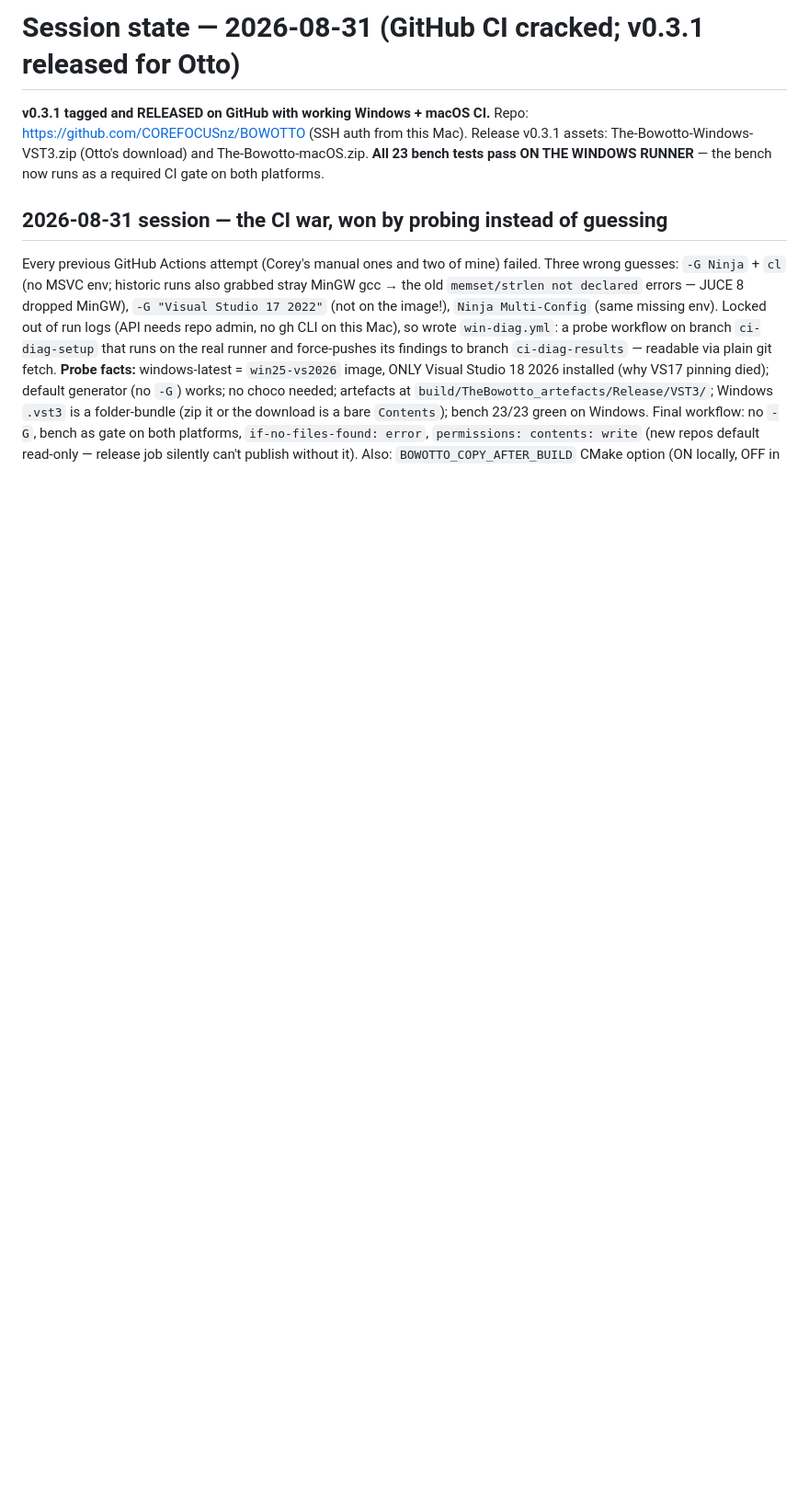
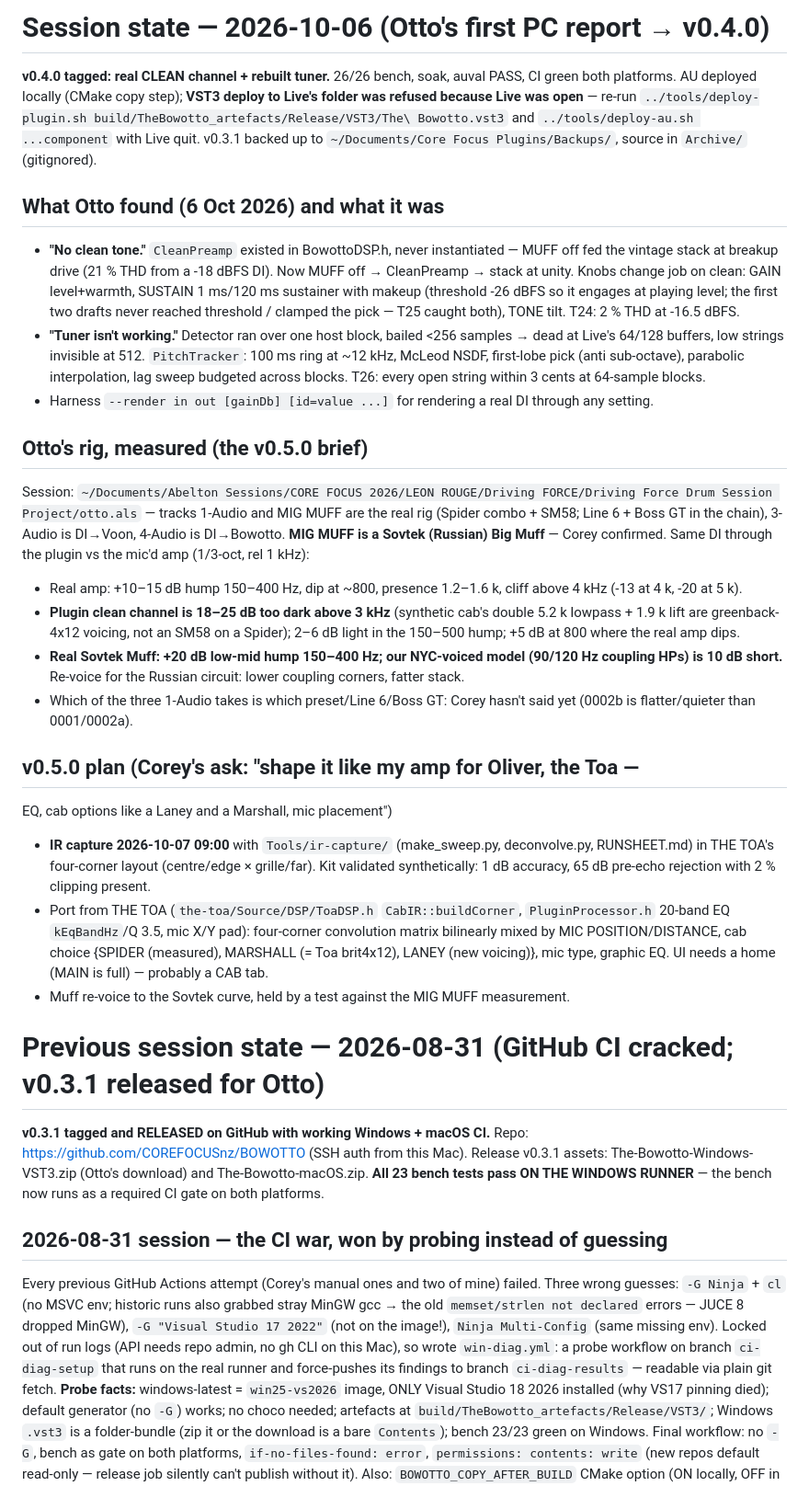
Before and after one commit to COREFOCUSnz/BOWOTTO, a Markdown page: docs/session-state.md, the part around the change. Shown at 92% size. GitHub-like rendering; blank space fills up the shorter version.

Commit message:
Session state for v0.4.0; Otto's rig measurements and the v0.5.0 brief
Co-Authored-By: Claude Fable 5.1 <noreply@anthropic.com>

```diff
--- a/docs/session-state.md
+++ b/docs/session-state.md
@@ -1,4 +1,62 @@
-# Session state — 2026-08-31 (GitHub CI cracked; v0.3.1 released for Otto)
+# Session state — 2026-10-06 (Otto's first PC report → v0.4.0)
+
+**v0.4.0 tagged: real CLEAN channel + rebuilt tuner.** 26/26 bench, soak,
+auval PASS, CI green both platforms. AU deployed locally (CMake copy step);
+**VST3 deploy to Live's folder was refused because Live was open** — re-run
+`../tools/deploy-plugin.sh build/TheBowotto_artefacts/Release/VST3/The\ Bowotto.vst3`
+and `../tools/deploy-au.sh ...component` with Live quit. v0.3.1 backed up to
+`~/Documents/Core Focus Plugins/Backups/`, source in `Archive/` (gitignored).
+
+## What Otto found (6 Oct 2026) and what it was
+- **"No clean tone."** `CleanPreamp` existed in BowottoDSP.h, never
+  instantiated — MUFF off fed the vintage stack at breakup drive (21 % THD
+  from a -18 dBFS DI). Now MUFF off → CleanPreamp → stack at unity. Knobs
+  change job on clean: GAIN level+warmth, SUSTAIN 1 ms/120 ms sustainer with
+  makeup (threshold -26 dBFS so it engages at playing level; the first two
+  drafts never reached threshold / clamped the pick — T25 caught both),
+  TONE tilt. T24: 2 % THD at -16.5 dBFS.
+- **"Tuner isn't working."** Detector ran over one host block, bailed <256
+  samples → dead at Live's 64/128 buffers, low strings invisible at 512.
+  `PitchTracker`: 100 ms ring at ~12 kHz, McLeod NSDF, first-lobe pick
+  (anti sub-octave), parabolic interpolation, lag sweep budgeted across
+  blocks. T26: every open string within 3 cents at 64-sample blocks.
+- Harness `--render in out [gainDb] [id=value ...]` for rendering a real DI
+  through any setting.
+
+## Otto's rig, measured (the v0.5.0 brief)
+Session: `~/Documents/Abelton Sessions/CORE FOCUS 2026/LEON ROUGE/Driving
+FORCE/Driving Force Drum Session Project/otto.als` — tracks 1-Audio and
+MIG MUFF are the real rig (Spider combo + SM58; Line 6 + Boss GT in the
+chain), 3-Audio is DI→Voon, 4-Audio is DI→Bowotto. **MIG MUFF is a Sovtek
+(Russian) Big Muff** — Corey confirmed. Same DI through the plugin vs the
+mic'd amp (1/3-oct, rel 1 kHz):
+- Real amp: +10–15 dB hump 150–400 Hz, dip at ~800, presence 1.2–1.6 k,
+  cliff above 4 kHz (-13 at 4 k, -20 at 5 k).
+- **Plugin clean channel is 18–25 dB too dark above 3 kHz** (synthetic cab's
+  double 5.2 k lowpass + 1.9 k lift are greenback-4x12 voicing, not an SM58
+  on a Spider); 2–6 dB light in the 150–500 hump; +5 dB at 800 where the
+  real amp dips.
+- **Real Sovtek Muff: +20 dB low-mid hump 150–400 Hz; our NYC-voiced model
+  (90/120 Hz coupling HPs) is 10 dB short.** Re-voice for the Russian
+  circuit: lower coupling corners, fatter stack.
+- Which of the three 1-Audio takes is which preset/Line 6/Boss GT: Corey
+  hasn't said yet (0002b is flatter/quieter than 0001/0002a).
+
+## v0.5.0 plan (Corey's ask: "shape it like my amp for Oliver, the Toa —
+EQ, cab options like a Laney and a Marshall, mic placement")
+- **IR capture 2026-10-07 09:00** with `Tools/ir-capture/` (make_sweep.py,
+  deconvolve.py, RUNSHEET.md) in THE TOA's four-corner layout (centre/edge ×
+  grille/far). Kit validated synthetically: 1 dB accuracy, 65 dB pre-echo
+  rejection with 2 % clipping present.
+- Port from THE TOA (`the-toa/Source/DSP/ToaDSP.h` `CabIR::buildCorner`,
+  `PluginProcessor.h` 20-band EQ `kEqBandHz`/Q 3.5, mic X/Y pad): four-corner
+  convolution matrix bilinearly mixed by MIC POSITION/DISTANCE, cab choice
+  {SPIDER (measured), MARSHALL (= Toa brit4x12), LANEY (new voicing)}, mic
+  type, graphic EQ. UI needs a home (MAIN is full) — probably a CAB tab.
+- Muff re-voice to the Sovtek curve, held by a test against the MIG MUFF
+  measurement.
+
+# Previous session state — 2026-08-31 (GitHub CI cracked; v0.3.1 released for Otto)
 
 **v0.3.1 tagged and RELEASED on GitHub with working Windows + macOS CI.**
 Repo: https://github.com/COREFOCUSnz/BOWOTTO (SSH auth from this Mac).
```
Also changed, not shown: README.md (+1 -1 lines), Tools/ir-capture/RUNSHEET.md (+1 -1 lines).
